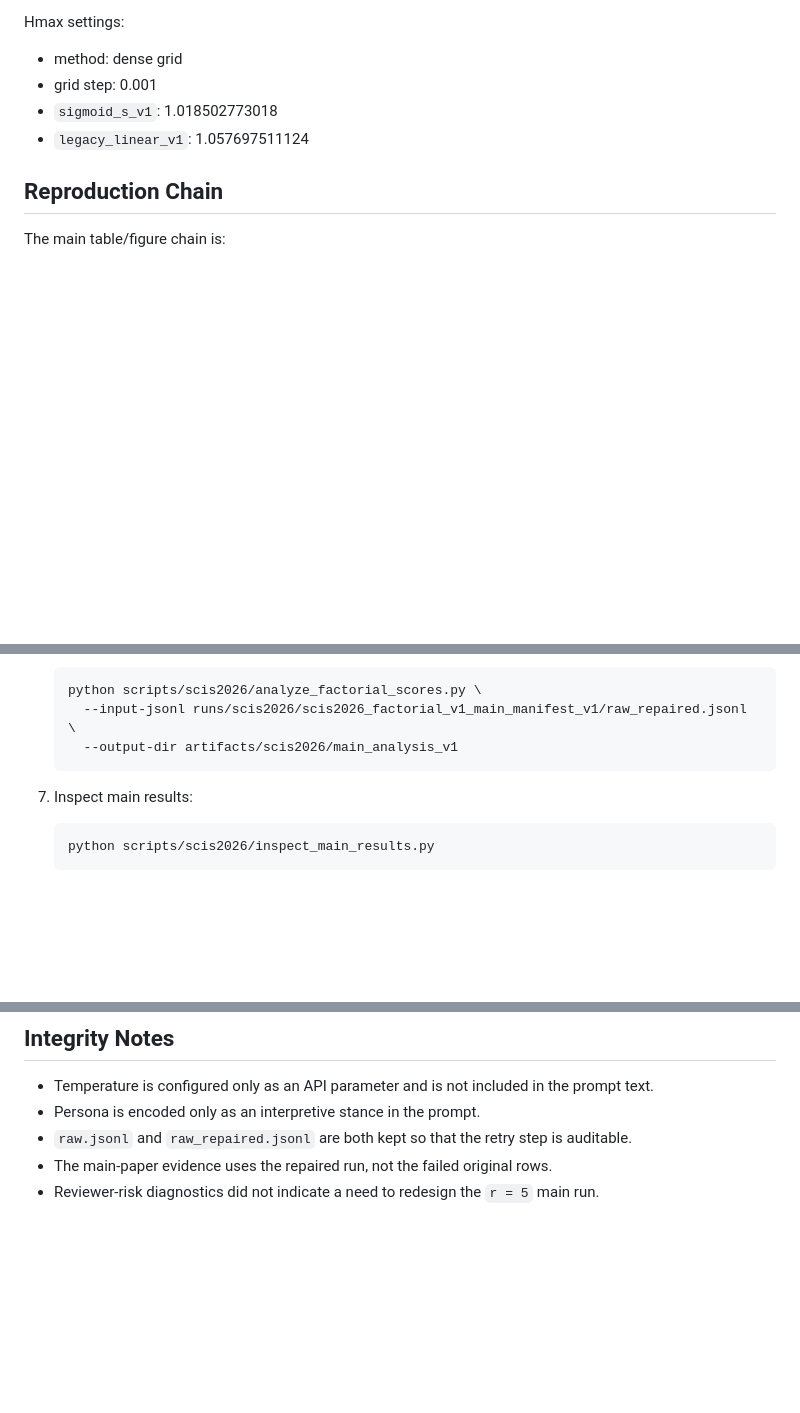
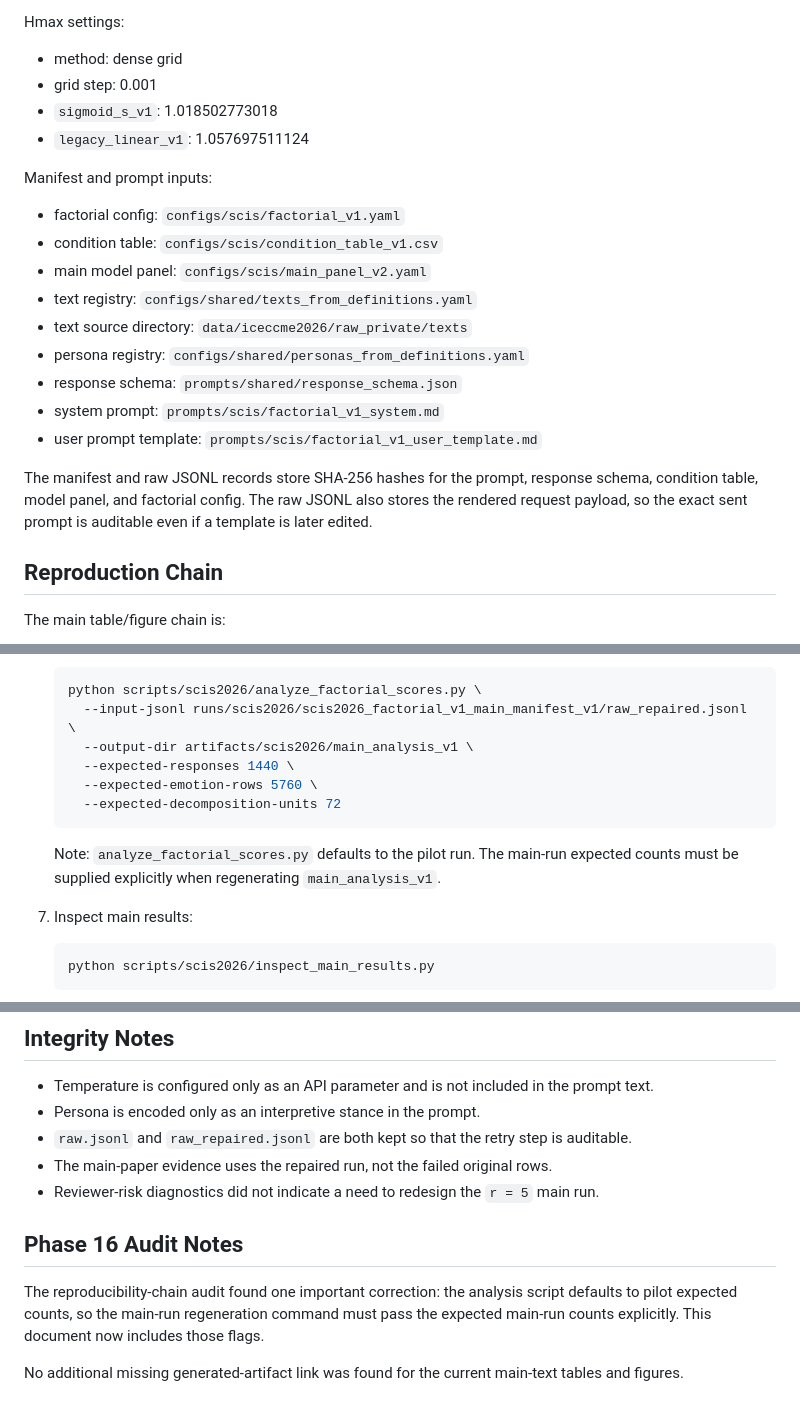
Before and after one commit to nshrhm/eq-fuzzy, a Markdown page: docs/scis2026/phase16_reproducibility_package.md, 3 parts joined by grey strips. Drawn GitHub-style; blank space fills up the shorter version.

Commit message:
Audit SCIS reproducibility chain

````diff
--- a/docs/scis2026/phase16_reproducibility_package.md
+++ b/docs/scis2026/phase16_reproducibility_package.md
@@ -70,6 +70,23 @@ Hmax settings:
 - `sigmoid_s_v1`: 1.018502773018
 - `legacy_linear_v1`: 1.057697511124
 
+Manifest and prompt inputs:
+
+- factorial config: `configs/scis/factorial_v1.yaml`
+- condition table: `configs/scis/condition_table_v1.csv`
+- main model panel: `configs/scis/main_panel_v2.yaml`
+- text registry: `configs/shared/texts_from_definitions.yaml`
+- text source directory: `data/iceccme2026/raw_private/texts`
+- persona registry: `configs/shared/personas_from_definitions.yaml`
+- response schema: `prompts/shared/response_schema.json`
+- system prompt: `prompts/scis/factorial_v1_system.md`
+- user prompt template: `prompts/scis/factorial_v1_user_template.md`
+
+The manifest and raw JSONL records store SHA-256 hashes for the prompt,
+response schema, condition table, model panel, and factorial config. The raw
+JSONL also stores the rendered request payload, so the exact sent prompt is
+auditable even if a template is later edited.
+
 ## Reproduction Chain
 
 The main table/figure chain is:
@@ -114,8 +131,15 @@ The main table/figure chain is:
    ```bash
    python scripts/scis2026/analyze_factorial_scores.py \
      --input-jsonl runs/scis2026/scis2026_factorial_v1_main_manifest_v1/raw_repaired.jsonl \
-     --output-dir artifacts/scis2026/main_analysis_v1
+     --output-dir artifacts/scis2026/main_analysis_v1 \
+     --expected-responses 1440 \
+     --expected-emotion-rows 5760 \
+     --expected-decomposition-units 72
    ```
+
+   Note: `analyze_factorial_scores.py` defaults to the pilot run. The main-run
+   expected counts must be supplied explicitly when regenerating
+   `main_analysis_v1`.
 
 7. Inspect main results:
    ```bash
@@ -218,3 +242,13 @@ Tracked but currently excluded from the main text:
 - The main-paper evidence uses the repaired run, not the failed original rows.
 - Reviewer-risk diagnostics did not indicate a need to redesign the `r = 5`
   main run.
+
+## Phase 16 Audit Notes
+
+The reproducibility-chain audit found one important correction: the analysis
+script defaults to pilot expected counts, so the main-run regeneration command
+must pass the expected main-run counts explicitly. This document now includes
+those flags.
+
+No additional missing generated-artifact link was found for the current
+main-text tables and figures.
````
Also changed, not shown: scripts/scis2026/README.md (+12 -0 lines).
